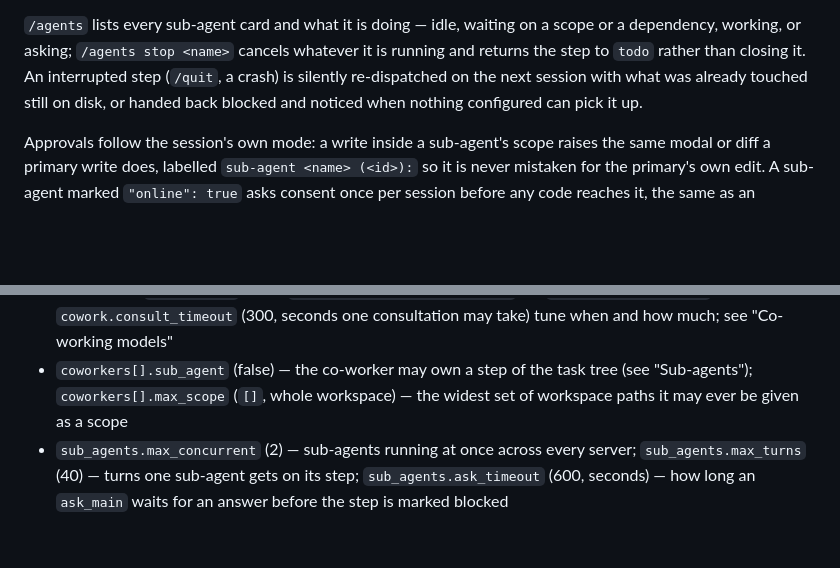
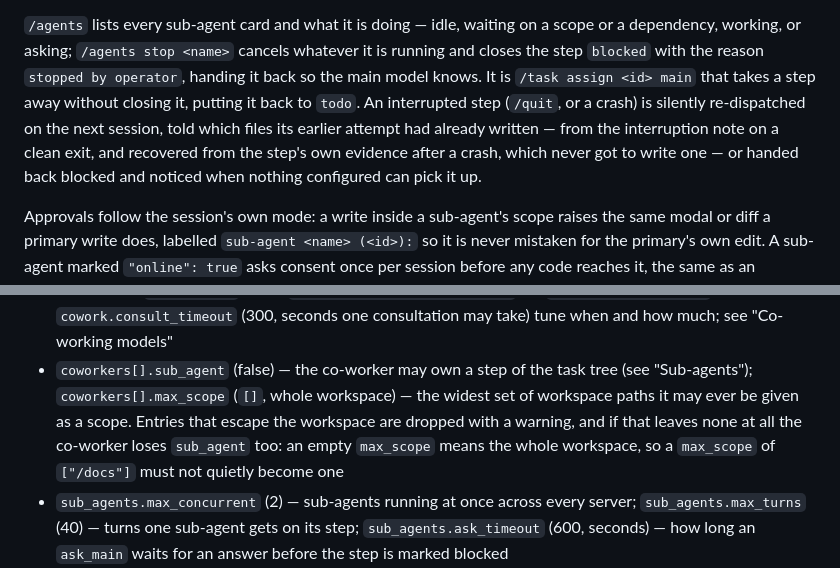
Before and after one commit to BE-AI-Research/be-code-redux, a Markdown page: README.md, 2 parts joined by grey strips. Drawn GitHub-style; blank space fills up the shorter version.

```diff
--- a/README.md
+++ b/README.md
@@ -192,10 +192,14 @@ dropped.
 
 `/agents` lists every sub-agent card and what it is doing — idle, waiting on
 a scope or a dependency, working, or asking; `/agents stop <name>` cancels
-whatever it is running and returns the step to `todo` rather than closing it.
-An interrupted step (`/quit`, a crash) is silently re-dispatched on the next
-session with what was already touched still on disk, or handed back blocked
-and noticed when nothing configured can pick it up.
+whatever it is running and closes the step `blocked` with the reason
+`stopped by operator`, handing it back so the main model knows. It is
+`/task assign <id> main` that takes a step away without closing it, putting
+it back to `todo`. An interrupted step (`/quit`, or a crash) is silently
+re-dispatched on the next session, told which files its earlier attempt had
+already written — from the interruption note on a clean exit, and recovered
+from the step's own evidence after a crash, which never got to write one —
+or handed back blocked and noticed when nothing configured can pick it up.
 
 Approvals follow the session's own mode: a write inside a sub-agent's scope
 raises the same modal or diff a primary write does, labelled `sub-agent
@@ -874,7 +878,10 @@ internal/tui/        full-screen Bubble Tea UI (transcript, modals, pickers, the
   and how much; see "Co-working models"
 - `coworkers[].sub_agent` (false) — the co-worker may own a step of the task tree
   (see "Sub-agents"); `coworkers[].max_scope` (`[]`, whole workspace) — the widest
-  set of workspace paths it may ever be given as a scope
+  set of workspace paths it may ever be given as a scope. Entries that escape the
+  workspace are dropped with a warning, and if that leaves none at all the co-worker
+  loses `sub_agent` too: an empty `max_scope` means the whole workspace, so a
+  `max_scope` of `["/docs"]` must not quietly become one
 - `sub_agents.max_concurrent` (2) — sub-agents running at once across every server;
   `sub_agents.max_turns` (40) — turns one sub-agent gets on its step;
   `sub_agents.ask_timeout` (600, seconds) — how long an `ask_main` waits for an
```
Also changed, not shown: CHANGELOG.md (+13 -4 lines), 1 other file.
